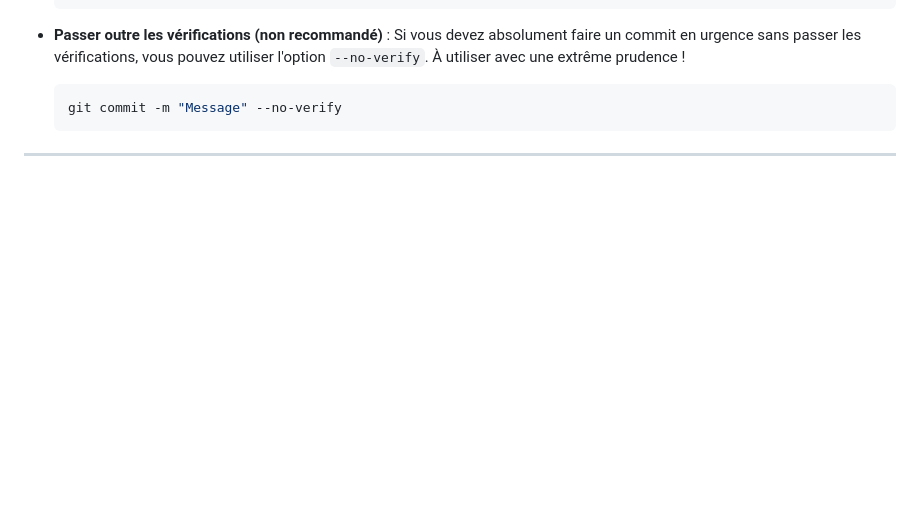
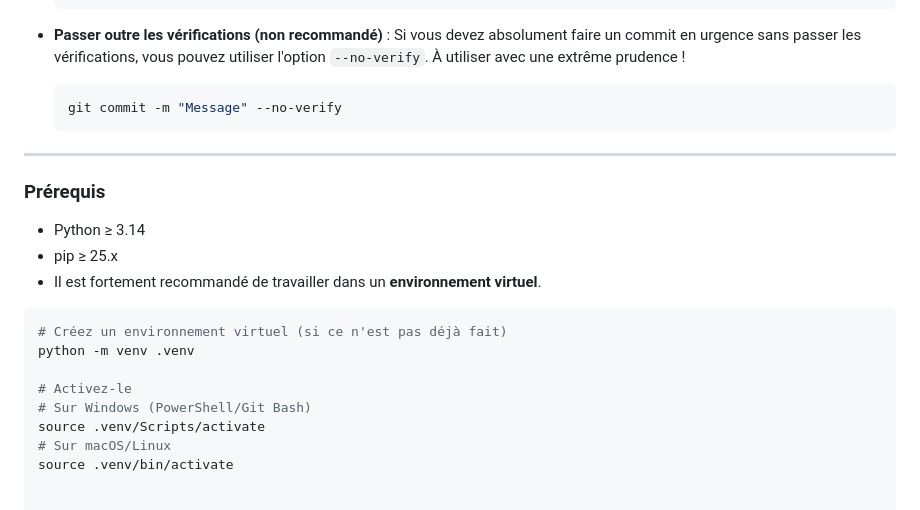
Before and after one commit to LindsayRKG/pat_patrouille_2, a Markdown page: README.md, the part around the change. Drawn GitHub-style; blank space fills up the shorter version.

Commit message:
Ajout d'un prrequis dans le readme.md

````diff
--- a/README.md
+++ b/README.md
@@ -87,3 +87,19 @@ Et c'est tout ! Votre environnement est prêt.
   ```
 
 ---
+
+###  Prérequis
+
+- Python ≥ 3.14
+- pip ≥ 25.x
+- Il est fortement recommandé de travailler dans un **environnement virtuel**.
+
+```bash
+# Créez un environnement virtuel (si ce n'est pas déjà fait)
+python -m venv .venv
+
+# Activez-le
+# Sur Windows (PowerShell/Git Bash)
+source .venv/Scripts/activate
+# Sur macOS/Linux
+source .venv/bin/activate
````
